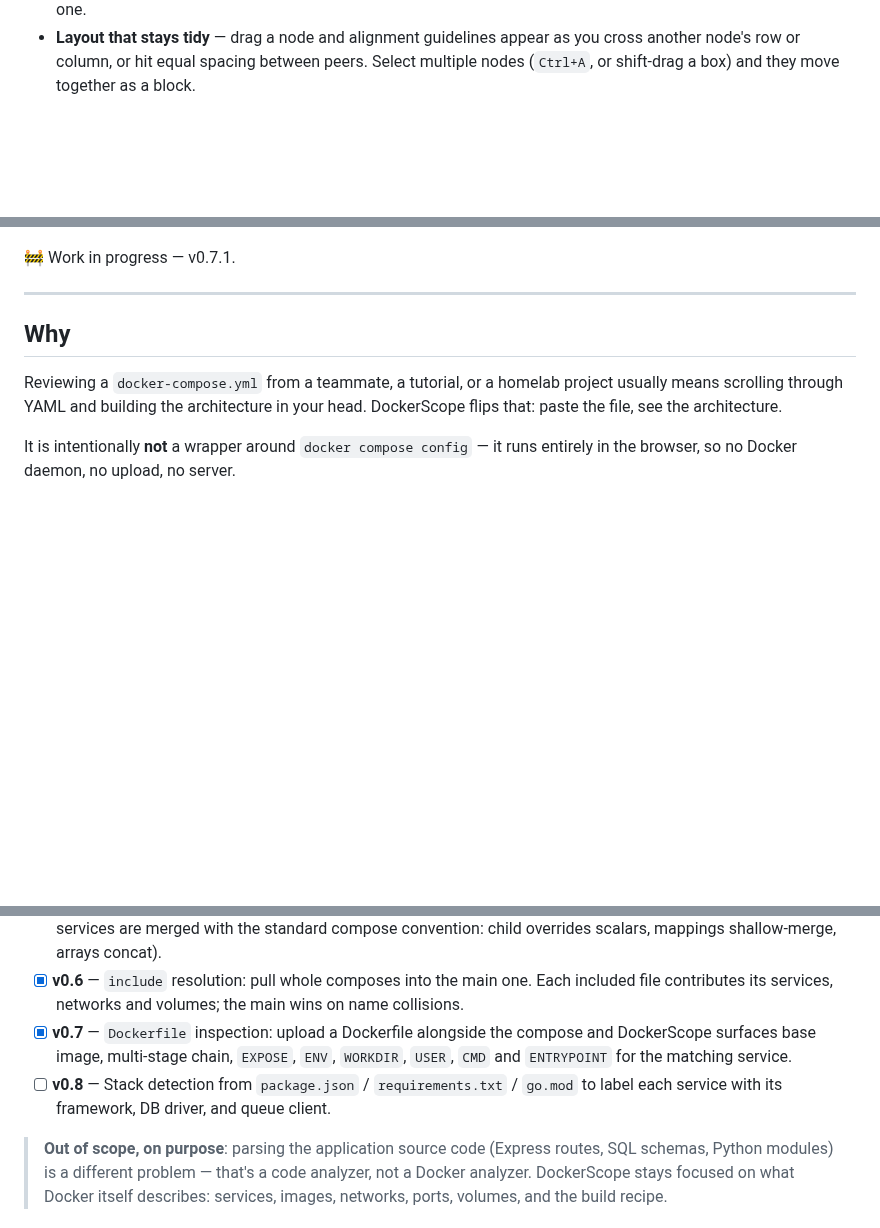
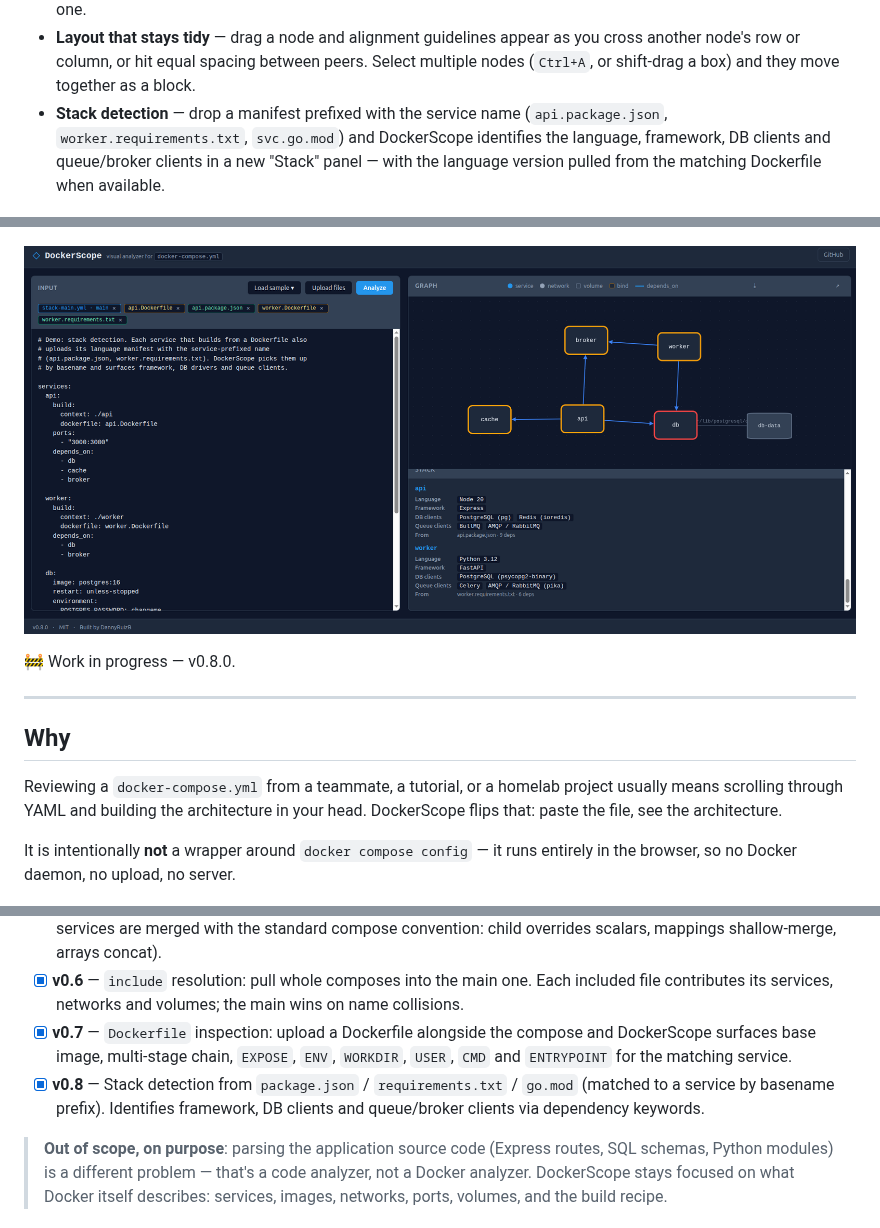
Before and after one commit to DannyRuizB/dockerscope, a Markdown page: README.md, 3 parts joined by grey strips. Drawn GitHub-style; pictures changed too: screenshots/screenshot-stack.png (added); blank space fills up the shorter version.

```diff
--- a/README.md
+++ b/README.md
@@ -19,6 +19,7 @@ DockerScope is a **client-side, zero-backend** tool that parses a `docker-compos
 - **Multi-file `include`** — drop the main compose along with every file it pulls in via `include:`. DockerScope merges all of them into a single model: services, networks and volumes from the included files end up next to the ones declared in the main, with the main winning on name collisions.
 - **Dockerfile inspection** — drop the `Dockerfile` for any service that uses `build:` and a new "Dockerfiles" panel appears, showing base image, multi-stage chain, `EXPOSE`, `ENV`, `WORKDIR`, `USER`, `CMD` and `ENTRYPOINT` for each one.
 - **Layout that stays tidy** — drag a node and alignment guidelines appear as you cross another node's row or column, or hit equal spacing between peers. Select multiple nodes (`Ctrl+A`, or shift-drag a box) and they move together as a block.
+- **Stack detection** — drop a manifest prefixed with the service name (`api.package.json`, `worker.requirements.txt`, `svc.go.mod`) and DockerScope identifies the language, framework, DB clients and queue/broker clients in a new "Stack" panel — with the language version pulled from the matching Dockerfile when available.
 
 ![Multi-file extends in action: two file chips above the textarea (extends-main.yml marked as main, extends-base.yml loaded). The graph shows api, db and logger services with the properties resolved from the base file — api wrapped inside the app-net network it inherits from app-base, and the logger node attached to the ./fluent-bit.conf bind mount inherited from logger-base.](screenshots/screenshot-extends.png)
 
@@ -26,7 +27,9 @@ DockerScope is a **client-side, zero-backend** tool that parses a `docker-compos
 
 ![Dockerfile inspection in action: three file chips above the textarea (dockerfile-main.yml as main, plus api.Dockerfile and worker.Dockerfile rendered with amber borders to mark them as Dockerfiles). The graph shows api, db, worker and the db-data named volume; the mount edge label /var/lib/postgresql/data is drawn horizontally so it stays readable. A new "Dockerfiles" panel below Ports shows the api entry with a multi-stage badge, its base image, stage chain, WORKDIR, USER and EXPOSE.](screenshots/screenshot-dockerfiles.png)
 
-🚧 Work in progress — v0.7.1.
+![Stack detection in action: chips above the textarea include green-bordered manifest files (api.package.json, worker.requirements.txt) alongside the YAML and Dockerfile chips. The graph shows api, worker and the supporting db, cache and broker services. A new "Stack" panel reads, for the api service, Node 20 + Express + PostgreSQL (pg) and Redis (ioredis) DB clients + BullMQ and AMQP/RabbitMQ queue clients sourced from api.package.json. The worker entry shows Python 3.12 + FastAPI + PostgreSQL (psycopg2-binary) + Celery and AMQP/RabbitMQ (pika) sourced from worker.requirements.txt.](screenshots/screenshot-stack.png)
+
+🚧 Work in progress — v0.8.0.
 
 ---
 
@@ -60,7 +63,7 @@ python3 -m http.server 8080
 - [x] **v0.5** — `extends` resolution across multiple uploaded files (base by `extends.file` is matched by basename, services are merged with the standard compose convention: child overrides scalars, mappings shallow-merge, arrays concat).
 - [x] **v0.6** — `include` resolution: pull whole composes into the main one. Each included file contributes its services, networks and volumes; the main wins on name collisions.
 - [x] **v0.7** — `Dockerfile` inspection: upload a Dockerfile alongside the compose and DockerScope surfaces base image, multi-stage chain, `EXPOSE`, `ENV`, `WORKDIR`, `USER`, `CMD` and `ENTRYPOINT` for the matching service.
-- [ ] **v0.8** — Stack detection from `package.json` / `requirements.txt` / `go.mod` to label each service with its framework, DB driver, and queue client.
+- [x] **v0.8** — Stack detection from `package.json` / `requirements.txt` / `go.mod` (matched to a service by basename prefix). Identifies framework, DB clients and queue/broker clients via dependency keywords.
 
 > **Out of scope, on purpose**: parsing the application source code (Express routes, SQL schemas, Python modules) is a different problem — that's a code analyzer, not a Docker analyzer. DockerScope stays focused on what Docker itself describes: services, images, networks, ports, volumes, and the build recipe.
 
```
Also changed, not shown: 8 other files.
